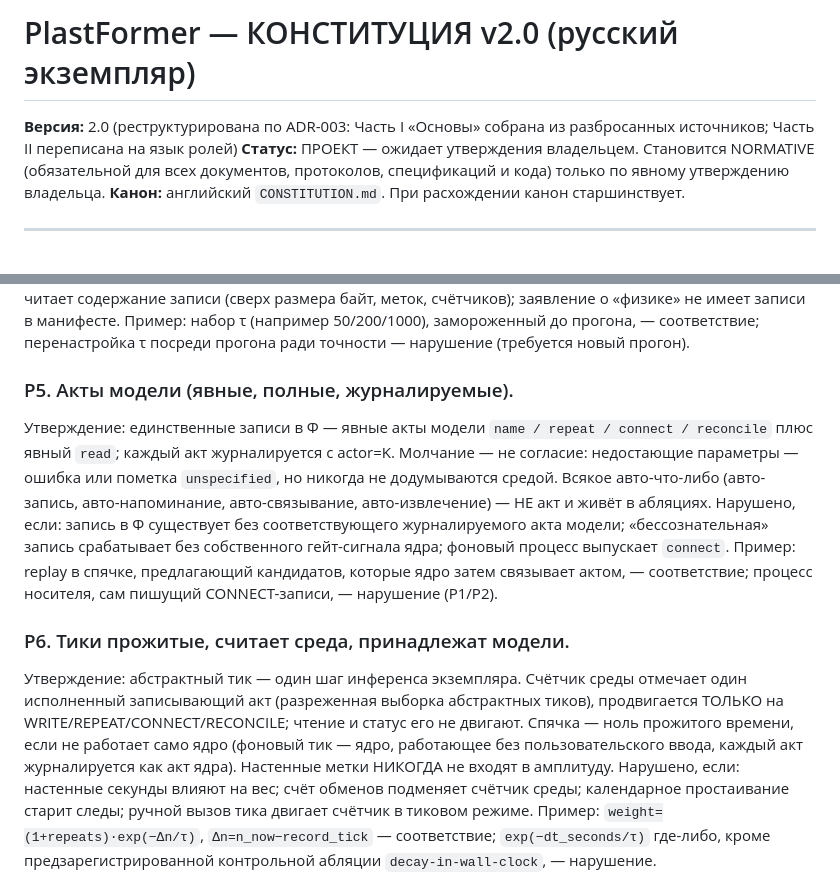
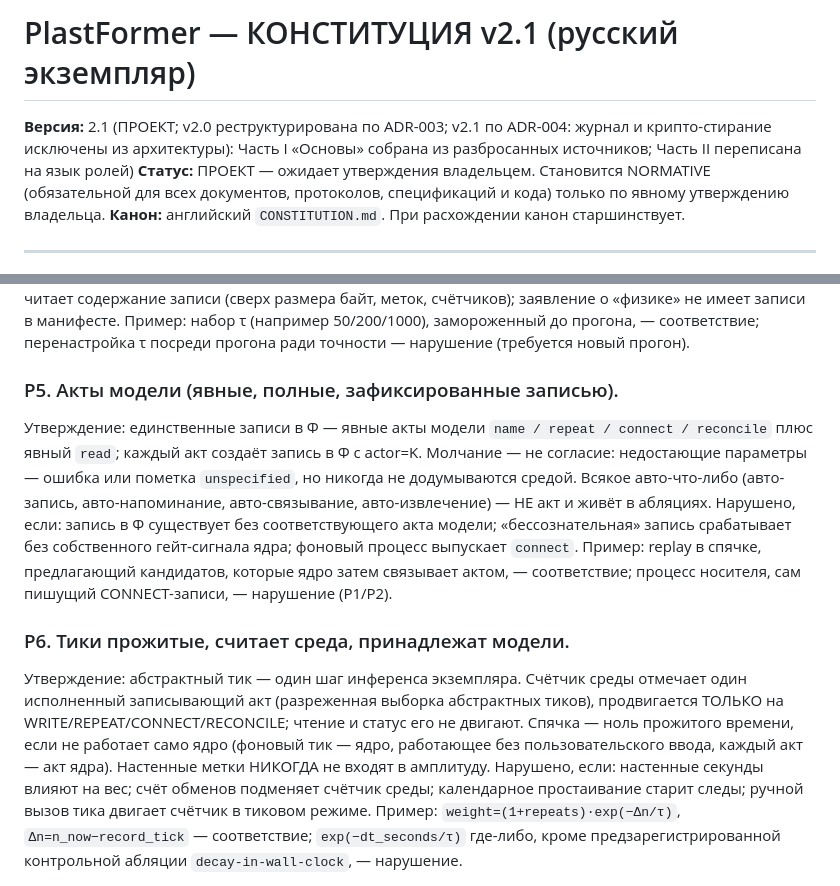
Before and after one commit to alexenti-code/plastformer, a Markdown page: docs/CONSTITUTION.ru.md, 2 parts joined by grey strips. Rendered like a GitHub page.

```diff
--- a/docs/CONSTITUTION.ru.md
+++ b/docs/CONSTITUTION.ru.md
@@ -1,6 +1,6 @@
-# PlastFormer — КОНСТИТУЦИЯ v2.0 (русский экземпляр)
+# PlastFormer — КОНСТИТУЦИЯ v2.1 (русский экземпляр)
 
-**Версия:** 2.0 (реструктурирована по ADR-003: Часть I «Основы» собрана из разбросанных источников; Часть II переписана на язык ролей)
+**Версия:** 2.1 (ПРОЕКТ; v2.0 реструктурирована по ADR-003; v2.1 по ADR-004: журнал и крипто-стирание исключены из архитектуры): Часть I «Основы» собрана из разбросанных источников; Часть II переписана на язык ролей)
 **Статус:** ПРОЕКТ — ожидает утверждения владельцем. Становится NORMATIVE (обязательной для всех документов, протоколов, спецификаций и кода) только по явному утверждению владельца.
 **Канон:** английский `CONSTITUTION.md`. При расхождении канон старшинствует.
 
@@ -80,13 +76,13 @@
 Нарушено, если: в прогоне использована незарегистрированная ручка; значение ручки меняется посреди прогона без записи; вычисление ручки читает содержание записи (сверх размера байт, меток, счётчиков); заявление о «физике» не имеет записи в манифесте.
 Пример: набор τ (например 50/200/1000), замороженный до прогона, — соответствие; перенастройка τ посреди прогона ради точности — нарушение (требуется новый прогон).
 
-### P5. Акты модели (явные, полные, журналируемые).
-Утверждение: единственные записи в Φ — явные акты модели `name / repeat / connect / reconcile` плюс явный `read`; каждый акт журналируется с actor=K. Молчание — не согласие: недостающие параметры — ошибка или пометка `unspecified`, но никогда не додумываются средой. Всякое авто-что-либо (авто-запись, авто-напоминание, авто-связывание, авто-извлечение) — НЕ акт и живёт в абляциях.
-Нарушено, если: запись в Φ существует без соответствующего журналируемого акта модели; «бессознательная» запись срабатывает без собственного гейт-сигнала ядра; фоновый процесс выпускает `connect`.
+### P5. Акты модели (явные, полные, зафиксированные записью).
+Утверждение: единственные записи в Φ — явные акты модели `name / repeat / connect / reconcile` плюс явный `read`; каждый акт создаёт запись в Φ с actor=K. Молчание — не согласие: недостающие параметры — ошибка или пометка `unspecified`, но никогда не додумываются средой. Всякое авто-что-либо (авто-запись, авто-напоминание, авто-связывание, авто-извлечение) — НЕ акт и живёт в абляциях.
+Нарушено, если: запись в Φ существует без соответствующего акта модели; «бессознательная» запись срабатывает без собственного гейт-сигнала ядра; фоновый процесс выпускает `connect`.
 Пример: replay в спячке, предлагающий кандидатов, которые ядро затем связывает актом, — соответствие; процесс носителя, сам пишущий CONNECT-записи, — нарушение (P1/P2).
 
 ### P6. Тики прожитые, считает среда, принадлежат модели.
-Утверждение: абстрактный тик — один шаг инференса экземпляра. Счётчик среды отмечает один исполненный записывающий акт (разреженная выборка абстрактных тиков), продвигается ТОЛЬКО на WRITE/REPEAT/CONNECT/RECONCILE; чтение и статус его не двигают. Спячка — ноль прожитого времени, если не работает само ядро (фоновый тик — ядро, работающее без пользовательского ввода, каждый акт журналируется как акт ядра). Настенные метки НИКОГДА не входят в амплитуду.
+Утверждение: абстрактный тик — один шаг инференса экземпляра. Счётчик среды отмечает один исполненный записывающий акт (разреженная выборка абстрактных тиков), продвигается ТОЛЬКО на WRITE/REPEAT/CONNECT/RECONCILE; чтение и статус его не двигают. Спячка — ноль прожитого времени, если не работает само ядро (фоновый тик — ядро, работающее без пользовательского ввода, каждый акт — акт ядра). Настенные метки НИКОГДА не входят в амплитуду.
 Нарушено, если: настенные секунды влияют на вес; счёт обменов подменяет счётчик среды; календарное простаивание старит следы; ручной вызов тика двигает счётчик в тиковом режиме.
 Пример: `weight=(1+repeats)·exp(−Δn/τ)`, `Δn=n_now−record_tick` — соответствие; `exp(−dt_seconds/τ)` где-либо, кроме предзарегистрированной контрольной абляции `decay-in-wall-clock`, — нарушение.
 
```
Also changed, not shown: other parts of docs/CONSTITUTION.ru.md (+10 -19 lines), docs/ADR-004-journal-removed.md (added, +13 -0 lines), docs/CONSTITUTION.md (+17 -26 lines).
